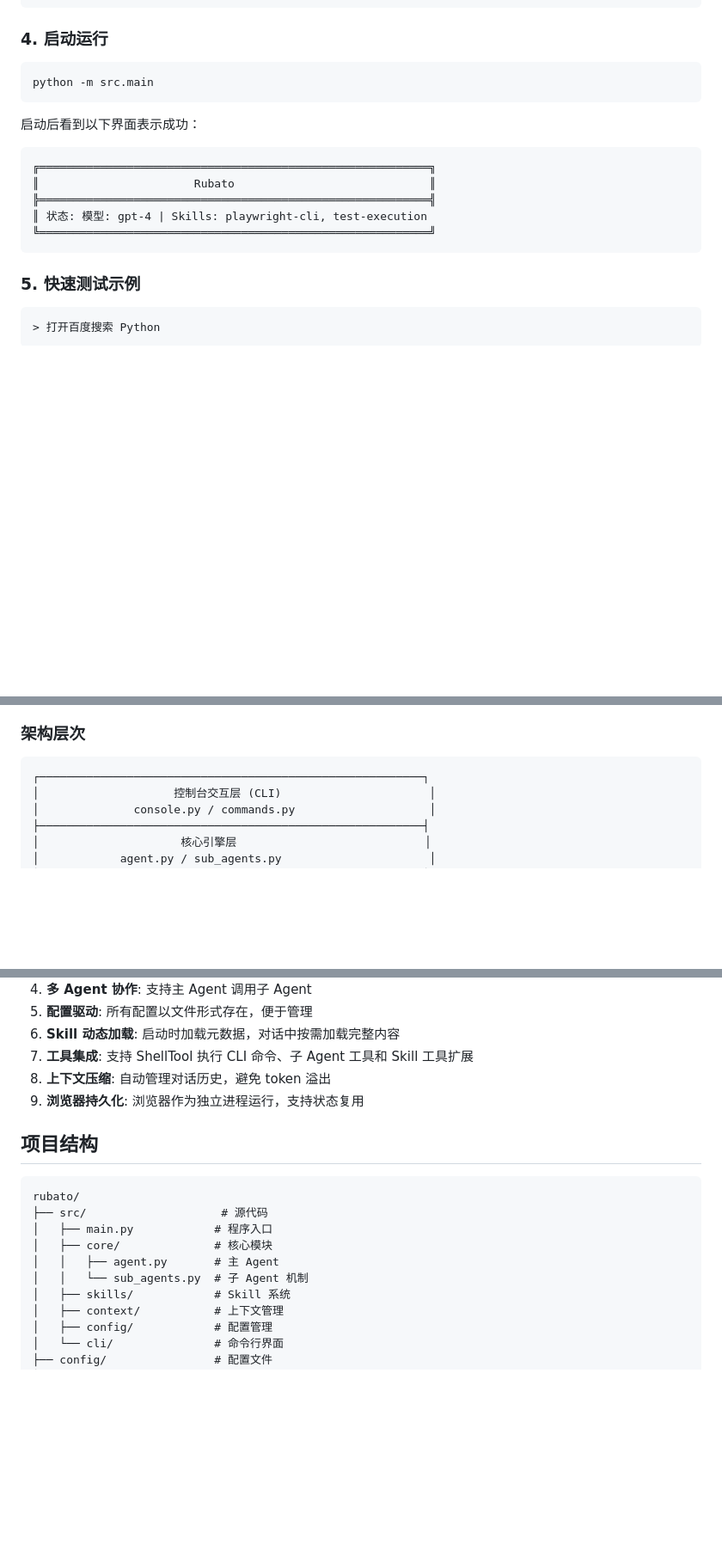
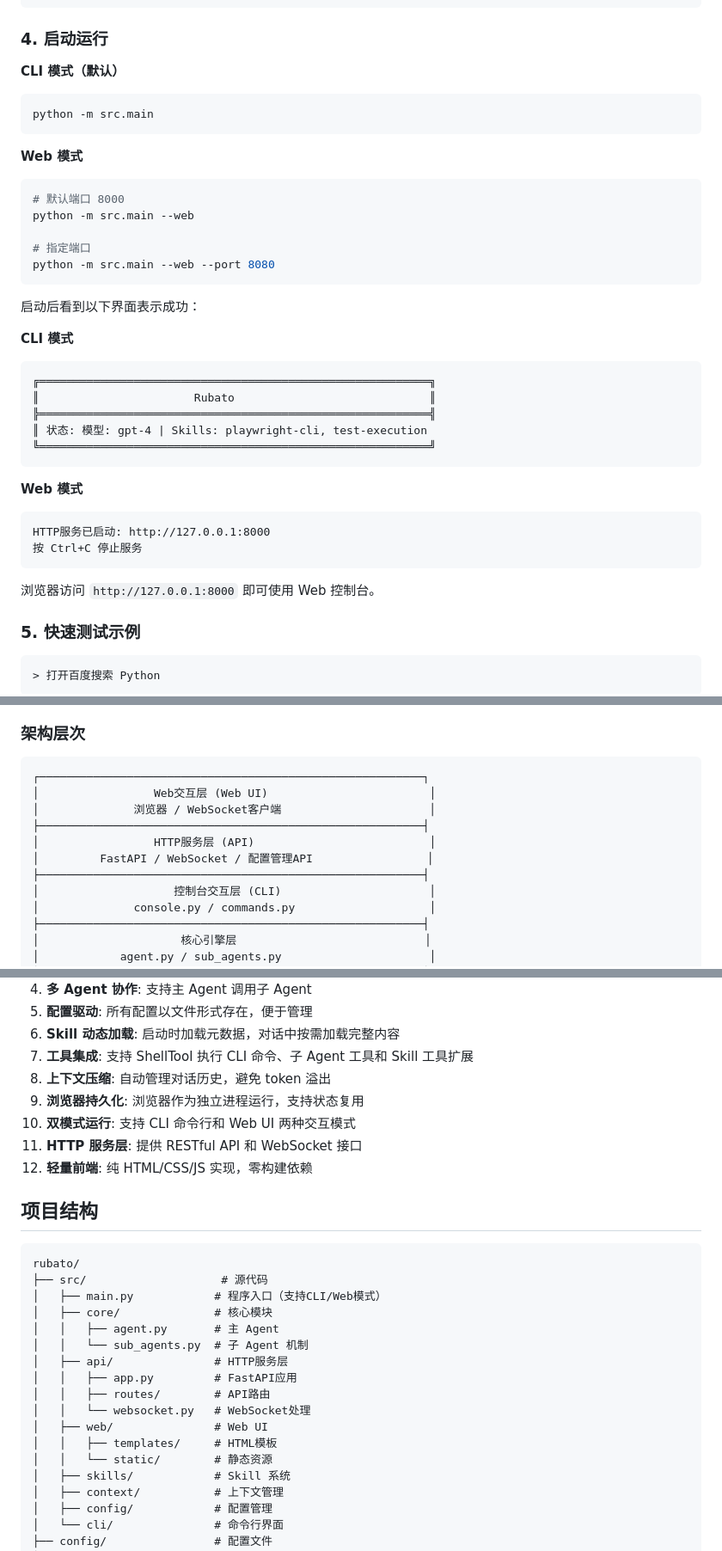
Before and after one commit to Ba6231roer/rubato, a Markdown page: README.md, 3 parts joined by grey strips. Shown at 86% size. Drawn GitHub-style; blank space fills up the shorter version.

````diff
--- a/README.md
+++ b/README.md
@@ -75,12 +78,25 @@ model:
 
 ### 4. 启动运行
 
+**CLI 模式（默认）**
+
 ```bash
 python -m src.main
 ```
 
+**Web 模式**
+
+```bash
+# 默认端口 8000
+python -m src.main --web
+
+# 指定端口
+python -m src.main --web --port 8080
+```
+
 启动后看到以下界面表示成功：
 
+**CLI 模式**
 ```
 ╔══════════════════════════════════════════════════════════╗
 ║                       Rubato                             ║
@@ -88,6 +104,14 @@ python -m src.main
 ║ 状态: 模型: gpt-4 | Skills: playwright-cli, test-execution
 ╚══════════════════════════════════════════════════════════╝
 ```
+
+**Web 模式**
+```
+HTTP服务已启动: http://127.0.0.1:8000
+按 Ctrl+C 停止服务
+```
+
+浏览器访问 `http://127.0.0.1:8000` 即可使用 Web 控制台。
 
 ### 5. 快速测试示例
 
@@ -108,6 +132,12 @@ Agent 会自动：
 
 ```
 ┌─────────────────────────────────────────────────────────┐
+│                 Web交互层 (Web UI)                        │
+│              浏览器 / WebSocket客户端                      │
+├─────────────────────────────────────────────────────────┤
+│                 HTTP服务层 (API)                          │
+│         FastAPI / WebSocket / 配置管理API                 │
+├─────────────────────────────────────────────────────────┤
 │                    控制台交互层 (CLI)                      │
 │              console.py / commands.py                    │
 ├─────────────────────────────────────────────────────────┤
@@ -136,16 +166,26 @@ Agent 会自动：
 7. **工具集成**: 支持 ShellTool 执行 CLI 命令、子 Agent 工具和 Skill 工具扩展
 8. **上下文压缩**: 自动管理对话历史，避免 token 溢出
 9. **浏览器持久化**: 浏览器作为独立进程运行，支持状态复用
+10. **双模式运行**: 支持 CLI 命令行和 Web UI 两种交互模式
+11. **HTTP 服务层**: 提供 RESTful API 和 WebSocket 接口
+12. **轻量前端**: 纯 HTML/CSS/JS 实现，零构建依赖
 
 ## 项目结构
 
 ```
 rubato/
 ├── src/                    # 源代码
-│   ├── main.py            # 程序入口
+│   ├── main.py            # 程序入口（支持CLI/Web模式）
 │   ├── core/              # 核心模块
 │   │   ├── agent.py       # 主 Agent
 │   │   └── sub_agents.py  # 子 Agent 机制
+│   ├── api/               # HTTP服务层
+│   │   ├── app.py         # FastAPI应用
+│   │   ├── routes/        # API路由
+│   │   └── websocket.py   # WebSocket处理
+│   ├── web/               # Web UI
+│   │   ├── templates/     # HTML模板
+│   │   └── static/        # 静态资源
 │   ├── skills/            # Skill 系统
 │   ├── context/           # 上下文管理
 │   ├── config/            # 配置管理
````
Also changed, not shown: other parts of README.md (+5 -0 lines), README_EN.md (+43 -1 lines).
